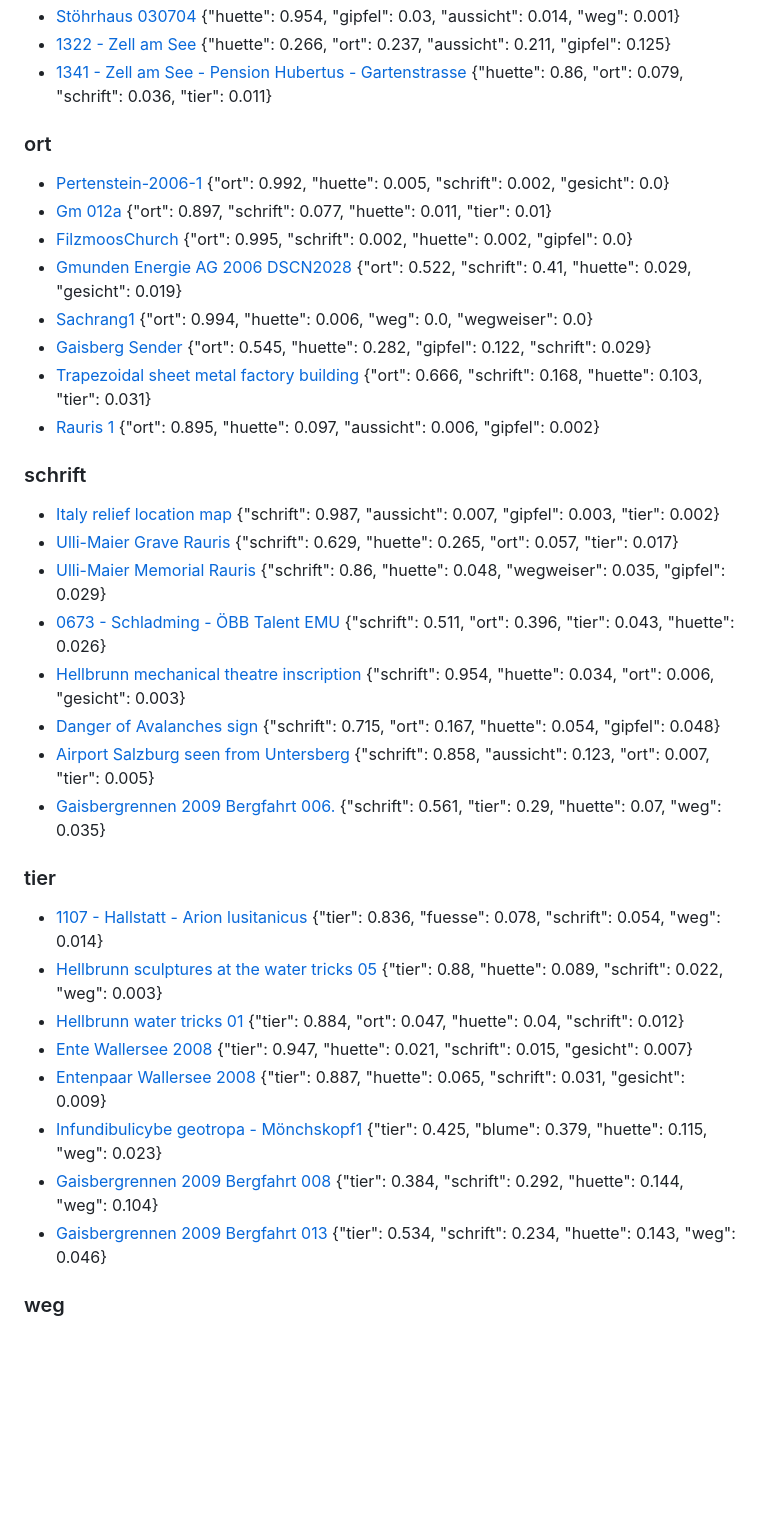
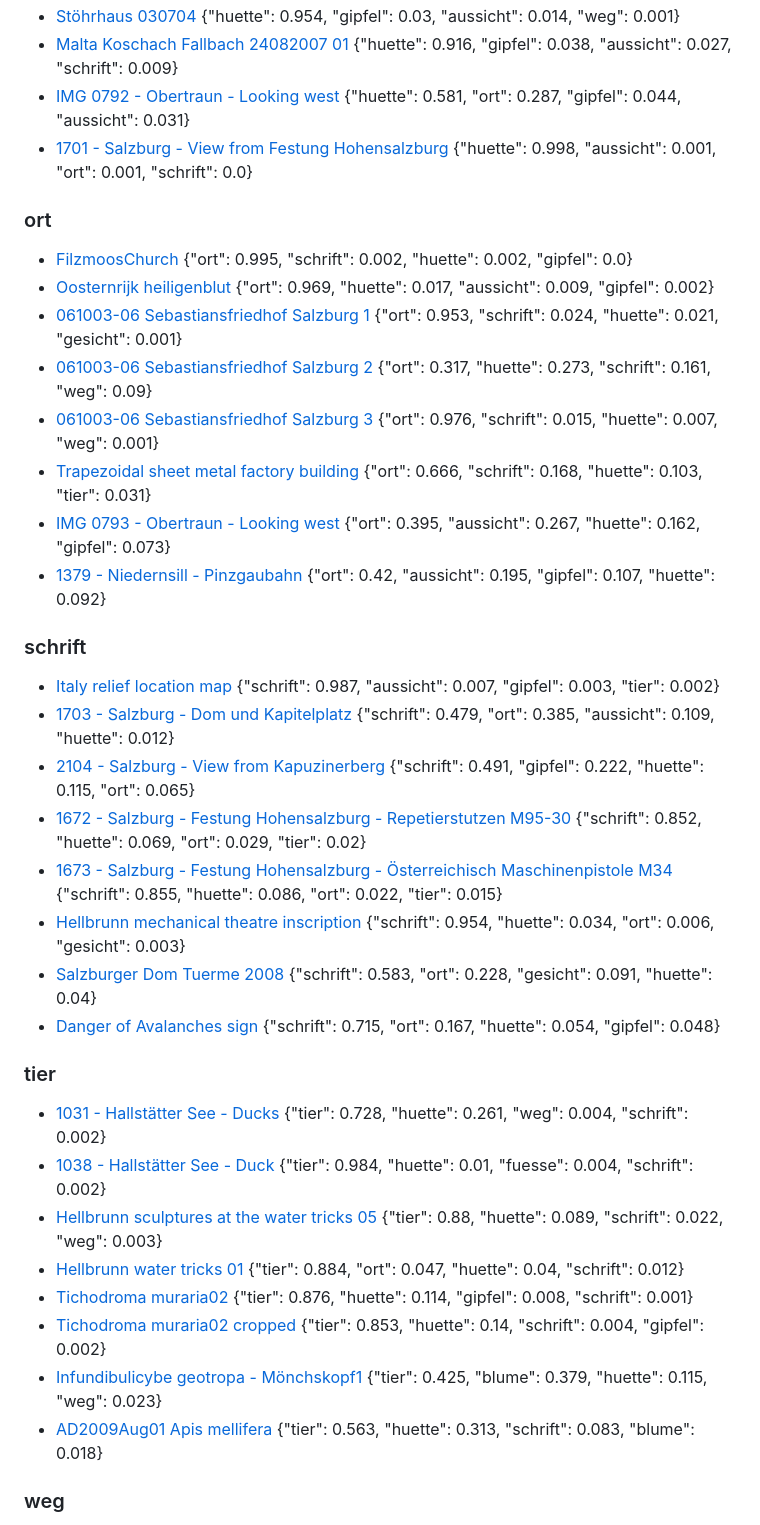
Before and after one commit to aktivvereinquerfeldein/gipfelbuch, a Markdown page: daten/fotos/Salzburg.md, the part around one of its changes. Rendered like a GitHub page; blank space fills up the shorter version.

```diff
--- a/daten/fotos/Salzburg.md
+++ b/daten/fotos/Salzburg.md
@@ -98,39 +97,40 @@
 - [Stöhrhaus 030704](https://commons.wikimedia.org/wiki/File:St%C3%B6hrhaus_030704.jpg)  {"huette": 0.954, "gipfel": 0.03, "aussicht": 0.014, "weg": 0.001}
-- [1322 - Zell am See](https://commons.wikimedia.org/wiki/File:1322_-_Zell_am_See.JPG)  {"huette": 0.266, "ort": 0.237, "aussicht": 0.211, "gipfel": 0.125}
-- [1341 - Zell am See - Pension Hubertus - Gartenstrasse](https://commons.wikimedia.org/wiki/File:1341_-_Zell_am_See_-_Pension_Hubertus_-_Gartenstrasse.JPG)  {"huette": 0.86, "ort": 0.079, "schrift": 0.036, "tier": 0.011}
+- [Malta Koschach Fallbach 24082007 01](https://commons.wikimedia.org/wiki/File:Malta_Koschach_Fallbach_24082007_01.jpg)  {"huette": 0.916, "gipfel": 0.038, "aussicht": 0.027, "schrift": 0.009}
+- [IMG 0792 - Obertraun - Looking west](https://commons.wikimedia.org/wiki/File:IMG_0792_-_Obertraun_-_Looking_west.JPG)  {"huette": 0.581, "ort": 0.287, "gipfel": 0.044, "aussicht": 0.031}
+- [1701 - Salzburg - View from Festung Hohensalzburg](https://commons.wikimedia.org/wiki/File:1701_-_Salzburg_-_View_from_Festung_Hohensalzburg.JPG)  {"huette": 0.998, "aussicht": 0.001, "ort": 0.001, "schrift": 0.0}
 
 ### ort
 
-- [Pertenstein-2006-1](https://commons.wikimedia.org/wiki/File:Pertenstein-2006-1.jpg)  {"ort": 0.992, "huette": 0.005, "schrift": 0.002, "gesicht": 0.0}
-- [Gm 012a](https://commons.wikimedia.org/wiki/File:Gm_012a.JPG)  {"ort": 0.897, "schrift": 0.077, "huette": 0.011, "tier": 0.01}
 - [FilzmoosChurch](https://commons.wikimedia.org/wiki/File:FilzmoosChurch.JPG)  {"ort": 0.995, "schrift": 0.002, "huette": 0.002, "gipfel": 0.0}
-- [Gmunden Energie AG 2006 DSCN2028](https://commons.wikimedia.org/wiki/File:Gmunden_Energie_AG_2006_DSCN2028.jpg)  {"ort": 0.522, "schrift": 0.41, "huette": 0.029, "gesicht": 0.019}
-- [Sachrang1](https://commons.wikimedia.org/wiki/File:Sachrang1.jpg)  {"ort": 0.994, "huette": 0.006, "weg": 0.0, "wegweiser": 0.0}
-- [Gaisberg Sender](https://commons.wikimedia.org/wiki/File:Gaisberg_Sender.jpg)  {"ort": 0.545, "huette": 0.282, "gipfel": 0.122, "schrift": 0.029}
+- [Oosternrijk heiligenblut](https://commons.wikimedia.org/wiki/File:Oosternrijk_heiligenblut.JPG)  {"ort": 0.969, "huette": 0.017, "aussicht": 0.009, "gipfel": 0.002}
+- [061003-06 Sebastiansfriedhof Salzburg 1](https://commons.wikimedia.org/wiki/File:061003-06_Sebastiansfriedhof_Salzburg_1.jpg)  {"ort": 0.953, "schrift": 0.024, "huette": 0.021, "gesicht": 0.001}
+- [061003-06 Sebastiansfriedhof Salzburg 2](https://commons.wikimedia.org/wiki/File:061003-06_Sebastiansfriedhof_Salzburg_2.jpg)  {"ort": 0.317, "huette": 0.273, "schrift": 0.161, "weg": 0.09}
+- [061003-06 Sebastiansfriedhof Salzburg 3](https://commons.wikimedia.org/wiki/File:061003-06_Sebastiansfriedhof_Salzburg_3.jpg)  {"ort": 0.976, "schrift": 0.015, "huette": 0.007, "weg": 0.001}
 - [Trapezoidal sheet metal factory building](https://commons.wikimedia.org/wiki/File:Trapezoidal_sheet_metal_factory_building.jpg)  {"ort": 0.666, "schrift": 0.168, "huette": 0.103, "tier": 0.031}
-- [Rauris 1](https://commons.wikimedia.org/wiki/File:Rauris_1.jpg)  {"ort": 0.895, "huette": 0.097, "aussicht": 0.006, "gipfel": 0.002}
+- [IMG 0793 - Obertraun - Looking west](https://commons.wikimedia.org/wiki/File:IMG_0793_-_Obertraun_-_Looking_west.JPG)  {"ort": 0.395, "aussicht": 0.267, "huette": 0.162, "gipfel": 0.073}
+- [1379 - Niedernsill - Pinzgaubahn](https://commons.wikimedia.org/wiki/File:1379_-_Niedernsill_-_Pinzgaubahn.JPG)  {"ort": 0.42, "aussicht": 0.195, "gipfel": 0.107, "huette": 0.092}
 
 ### schrift
 
 - [Italy relief location map](https://commons.wikimedia.org/wiki/File:Italy_relief_location_map.jpg)  {"schrift": 0.987, "aussicht": 0.007, "gipfel": 0.003, "tier": 0.002}
-- [Ulli-Maier Grave Rauris](https://commons.wikimedia.org/wiki/File:Ulli-Maier_Grave_Rauris.jpg)  {"schrift": 0.629, "huette": 0.265, "ort": 0.057, "tier": 0.017}
-- [Ulli-Maier Memorial Rauris](https://commons.wikimedia.org/wiki/File:Ulli-Maier_Memorial_Rauris.jpg)  {"schrift": 0.86, "huette": 0.048, "wegweiser": 0.035, "gipfel": 0.029}
-- [0673 - Schladming - ÖBB Talent EMU](https://commons.wikimedia.org/wiki/File:0673_-_Schladming_-_%C3%96BB_Talent_EMU.JPG)  {"schrift": 0.511, "ort": 0.396, "tier": 0.043, "huette": 0.026}
+- [1703 - Salzburg - Dom und Kapitelplatz](https://commons.wikimedia.org/wiki/File:1703_-_Salzburg_-_Dom_und_Kapitelplatz.JPG)  {"schrift": 0.479, "ort": 0.385, "aussicht": 0.109, "huette": 0.012}
+- [2104 - Salzburg - View from Kapuzinerberg](https://commons.wikimedia.org/wiki/File:2104_-_Salzburg_-_View_from_Kapuzinerberg.JPG)  {"schrift": 0.491, "gipfel": 0.222, "huette": 0.115, "ort": 0.065}
+- [1672 - Salzburg - Festung Hohensalzburg - Repetierstutzen M95-30](https://commons.wikimedia.org/wiki/File:1672_-_Salzburg_-_Festung_Hohensalzburg_-_Repetierstutzen_M95-30.JPG)  {"schrift": 0.852, "huette": 0.069, "ort": 0.029, "tier": 0.02}
+- [1673 - Salzburg - Festung Hohensalzburg - Österreichisch Maschinenpistole M34](https://commons.wikimedia.org/wiki/File:1673_-_Salzburg_-_Festung_Hohensalzburg_-_%C3%96sterreichisch_Maschinenpistole_M34.JPG)  {"schrift": 0.855, "huette": 0.086, "ort": 0.022, "tier": 0.015}
 - [Hellbrunn mechanical theatre inscription](https://commons.wikimedia.org/wiki/File:Hellbrunn_mechanical_theatre_inscription.jpg)  {"schrift": 0.954, "huette": 0.034, "ort": 0.006, "gesicht": 0.003}
+- [Salzburger Dom Tuerme 2008](https://commons.wikimedia.org/wiki/File:Salzburger_Dom_Tuerme_2008.jpg)  {"schrift": 0.583, "ort": 0.228, "gesicht": 0.091, "huette": 0.04}
 - [Danger of Avalanches sign](https://commons.wikimedia.org/wiki/File:Danger_of_Avalanches_sign.jpg)  {"schrift": 0.715, "ort": 0.167, "huette": 0.054, "gipfel": 0.048}
-- [Airport Salzburg seen from Untersberg](https://commons.wikimedia.org/wiki/File:Airport_Salzburg_seen_from_Untersberg.jpg)  {"schrift": 0.858, "aussicht": 0.123, "ort": 0.007, "tier": 0.005}
-- [Gaisbergrennen 2009 Bergfahrt 006.](https://commons.wikimedia.org/wiki/File:Gaisbergrennen_2009_Bergfahrt_006..jpg)  {"schrift": 0.561, "tier": 0.29, "huette": 0.07, "weg": 0.035}
 
 ### tier
 
-- [1107 - Hallstatt - Arion lusitanicus](https://commons.wikimedia.org/wiki/File:1107_-_Hallstatt_-_Arion_lusitanicus.JPG)  {"tier": 0.836, "fuesse": 0.078, "schrift": 0.054, "weg": 0.014}
+- [1031 - Hallstätter See - Ducks](https://commons.wikimedia.org/wiki/File:1031_-_Hallst%C3%A4tter_See_-_Ducks.JPG)  {"tier": 0.728, "huette": 0.261, "weg": 0.004, "schrift": 0.002}
+- [1038 - Hallstätter See - Duck](https://commons.wikimedia.org/wiki/File:1038_-_Hallst%C3%A4tter_See_-_Duck.JPG)  {"tier": 0.984, "huette": 0.01, "fuesse": 0.004, "schrift": 0.002}
 - [Hellbrunn sculptures at the water tricks 05](https://commons.wikimedia.org/wiki/File:Hellbrunn_sculptures_at_the_water_tricks_05.jpg)  {"tier": 0.88, "huette": 0.089, "schrift": 0.022, "weg": 0.003}
 - [Hellbrunn water tricks 01](https://commons.wikimedia.org/wiki/File:Hellbrunn_water_tricks_01.jpg)  {"tier": 0.884, "ort": 0.047, "huette": 0.04, "schrift": 0.012}
-- [Ente Wallersee 2008](https://commons.wikimedia.org/wiki/File:Ente_Wallersee_2008.jpg)  {"tier": 0.947, "huette": 0.021, "schrift": 0.015, "gesicht": 0.007}
-- [Entenpaar Wallersee 2008](https://commons.wikimedia.org/wiki/File:Entenpaar_Wallersee_2008.jpg)  {"tier": 0.887, "huette": 0.065, "schrift": 0.031, "gesicht": 0.009}
+- [Tichodroma muraria02](https://commons.wikimedia.org/wiki/File:Tichodroma_muraria02.jpg)  {"tier": 0.876, "huette": 0.114, "gipfel": 0.008, "schrift": 0.001}
+- [Tichodroma muraria02 cropped](https://commons.wikimedia.org/wiki/File:Tichodroma_muraria02_cropped.jpg)  {"tier": 0.853, "huette": 0.14, "schrift": 0.004, "gipfel": 0.002}
 - [Infundibulicybe geotropa - Mönchskopf1](https://commons.wikimedia.org/wiki/File:Infundibulicybe_geotropa_-_M%C3%B6nchskopf1.jpg)  {"tier": 0.425, "blume": 0.379, "huette": 0.115, "weg": 0.023}
-- [Gaisbergrennen 2009 Bergfahrt 008](https://commons.wikimedia.org/wiki/File:Gaisbergrennen_2009_Bergfahrt_008.jpg)  {"tier": 0.384, "schrift": 0.292, "huette": 0.144, "weg": 0.104}
-- [Gaisbergrennen 2009 Bergfahrt 013](https://commons.wikimedia.org/wiki/File:Gaisbergrennen_2009_Bergfahrt_013.jpg)  {"tier": 0.534, "schrift": 0.234, "huette": 0.143, "weg": 0.046}
+- [AD2009Aug01 Apis mellifera](https://commons.wikimedia.org/wiki/File:AD2009Aug01_Apis_mellifera.jpg)  {"tier": 0.563, "huette": 0.313, "schrift": 0.083, "blume": 0.018}
 
 ### weg
 
```
Also changed, not shown: other parts of daten/fotos/Salzburg.md (+59 -60 lines).
